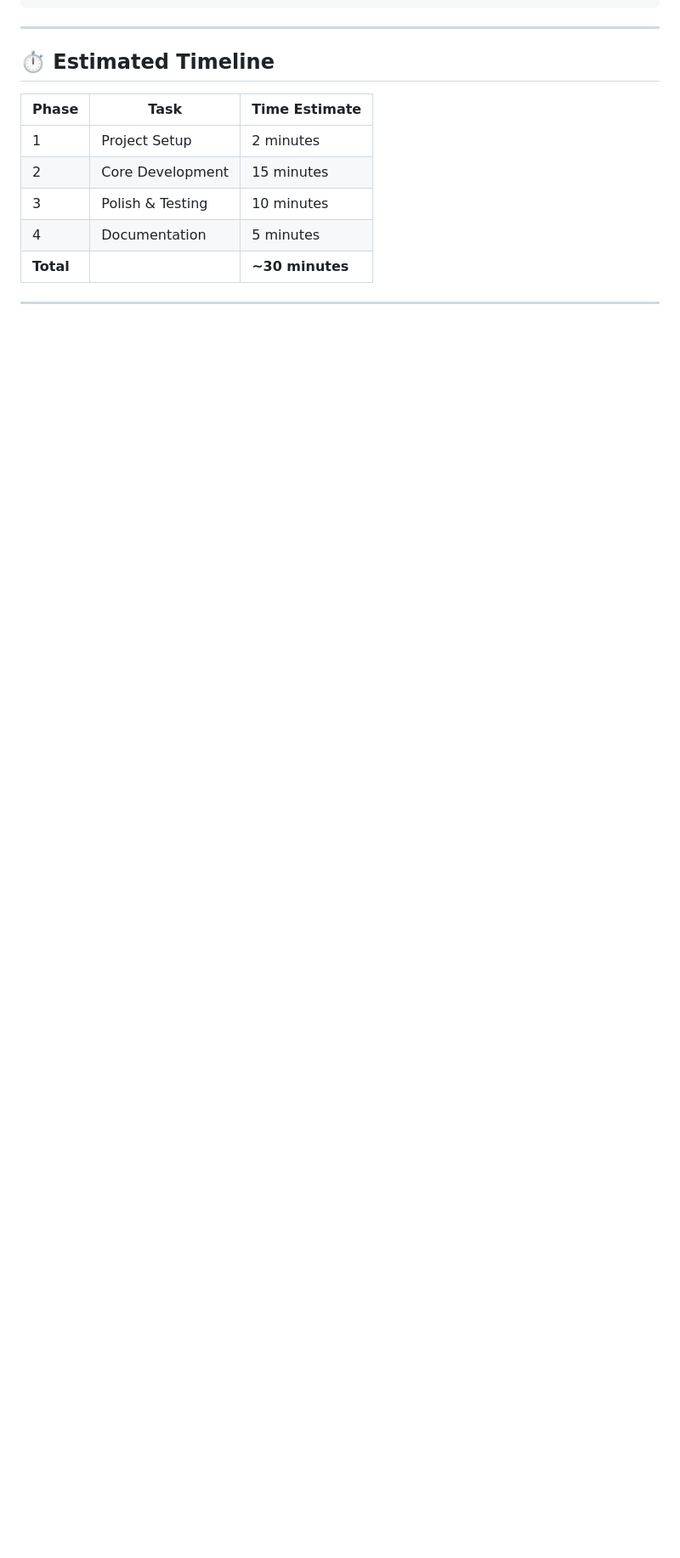
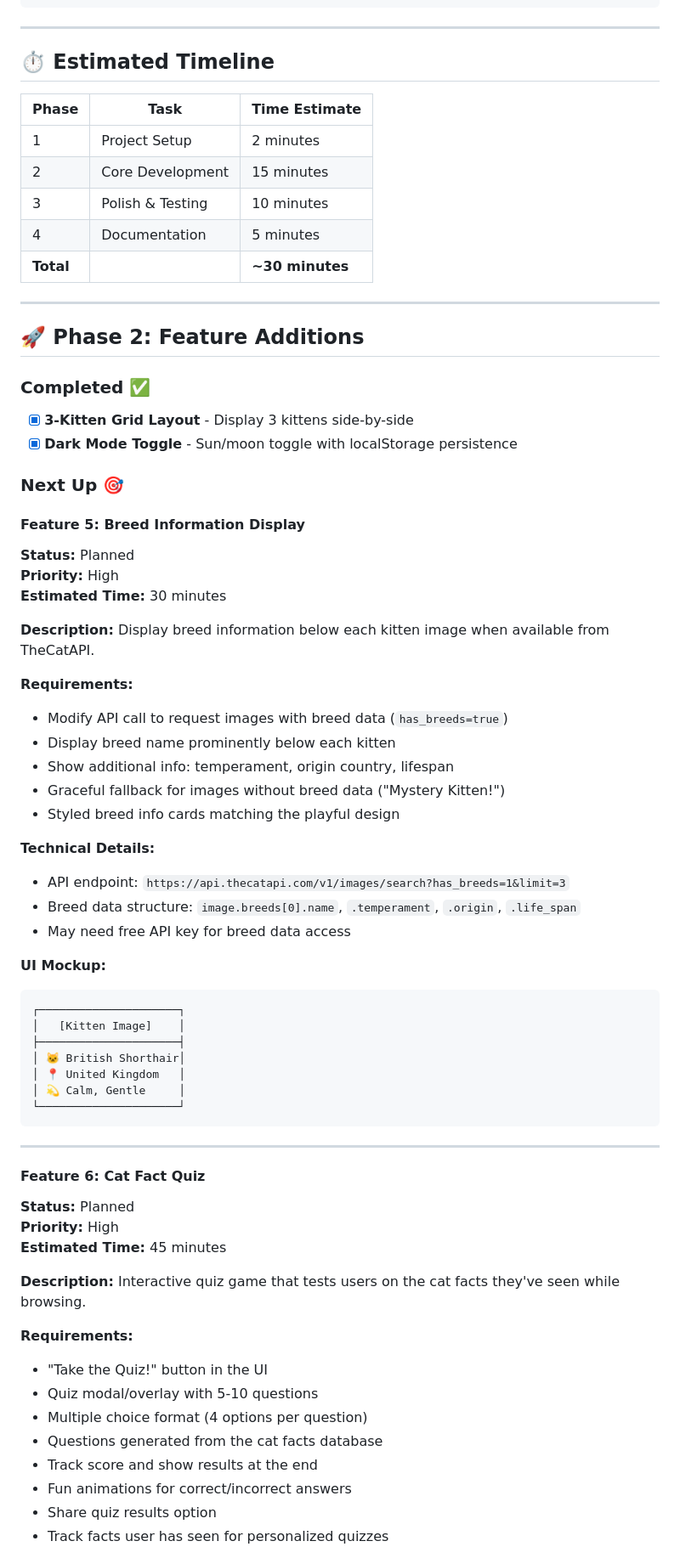
Before and after one commit to jonisjongithub/purrfect-kittens, a Markdown page: PLAN.md, the part around one of its changes. Shown at 85% size. Rendered like a GitHub page; blank space fills up the shorter version.

````diff
--- a/PLAN.md
+++ b/PLAN.md
@@ -177,3 +177,62 @@ purrfect-kittens/
 
 ---
 
+## 🚀 Phase 2: Feature Additions
+
+### Completed ✅
+- [x] **3-Kitten Grid Layout** - Display 3 kittens side-by-side
+- [x] **Dark Mode Toggle** - Sun/moon toggle with localStorage persistence
+
+### Next Up 🎯
+
+#### Feature 5: Breed Information Display
+**Status:** Planned
+**Priority:** High
+**Estimated Time:** 30 minutes
+
+**Description:**
+Display breed information below each kitten image when available from TheCatAPI.
+
+**Requirements:**
+- Modify API call to request images with breed data (`has_breeds=true`)
+- Display breed name prominently below each kitten
+- Show additional info: temperament, origin country, lifespan
+- Graceful fallback for images without breed data ("Mystery Kitten!")
+- Styled breed info cards matching the playful design
+
+**Technical Details:**
+- API endpoint: `https://api.thecatapi.com/v1/images/search?has_breeds=1&limit=3`
+- Breed data structure: `image.breeds[0].name`, `.temperament`, `.origin`, `.life_span`
+- May need free API key for breed data access
+
+**UI Mockup:**
+```
+┌─────────────────────┐
+│   [Kitten Image]    │
+├─────────────────────┤
+│ 🐱 British Shorthair│
+│ 📍 United Kingdom   │
+│ 💫 Calm, Gentle     │
+└─────────────────────┘
+```
+
+---
+
+#### Feature 6: Cat Fact Quiz
+**Status:** Planned
+**Priority:** High
+**Estimated Time:** 45 minutes
+
+**Description:**
+Interactive quiz game that tests users on the cat facts they've seen while browsing.
+
+**Requirements:**
+- "Take the Quiz!" button in the UI
+- Quiz modal/overlay with 5-10 questions
+- Multiple choice format (4 options per question)
+- Questions generated from the cat facts database
+- Track score and show results at the end
+- Fun animations for correct/incorrect answers
+- Share quiz results option
+- Track facts user has seen for personalized quizzes
+
````
Also changed, not shown: other parts of PLAN.md (+62 -4 lines), COMPETITIVE_ANALYSIS.md (+7 -8 lines).
